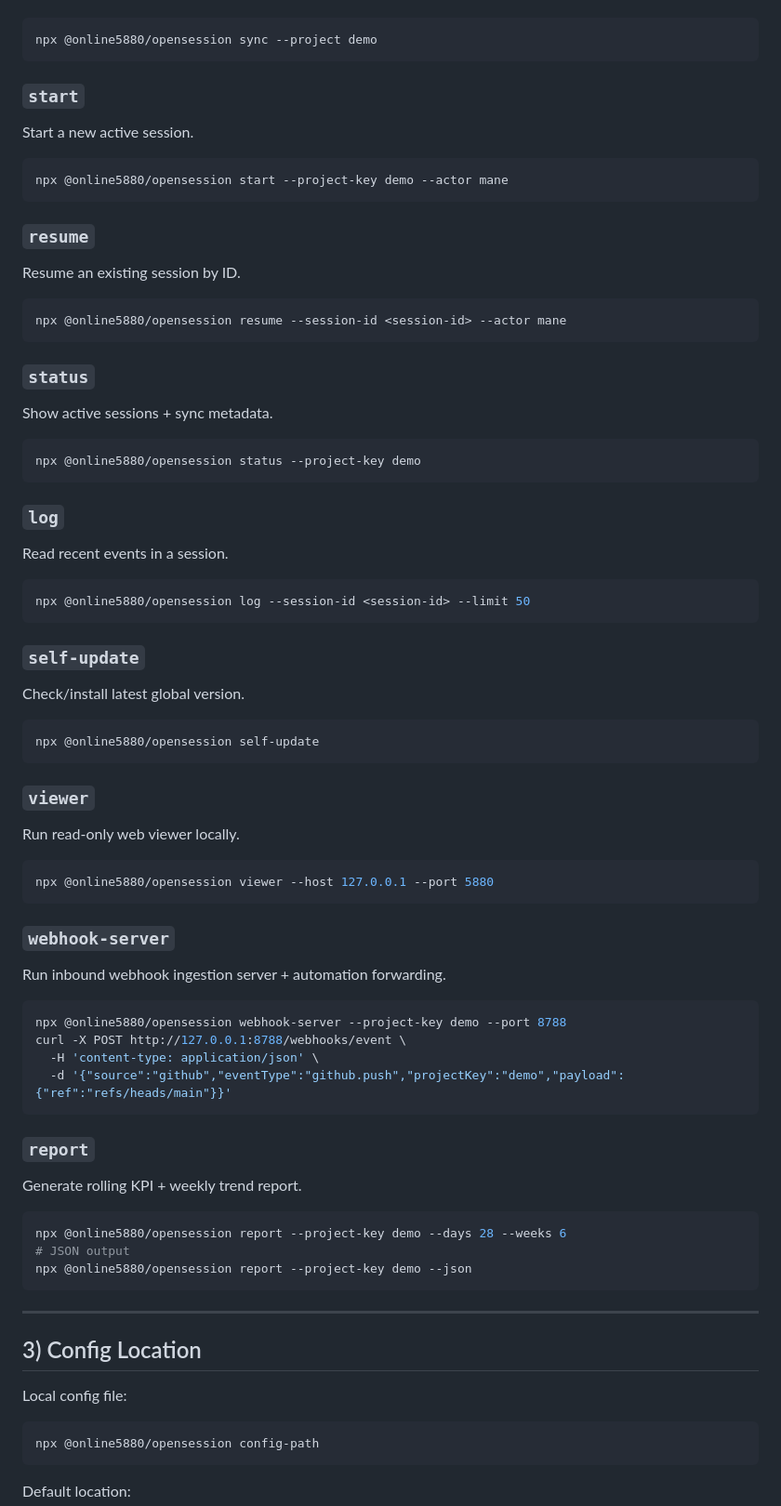
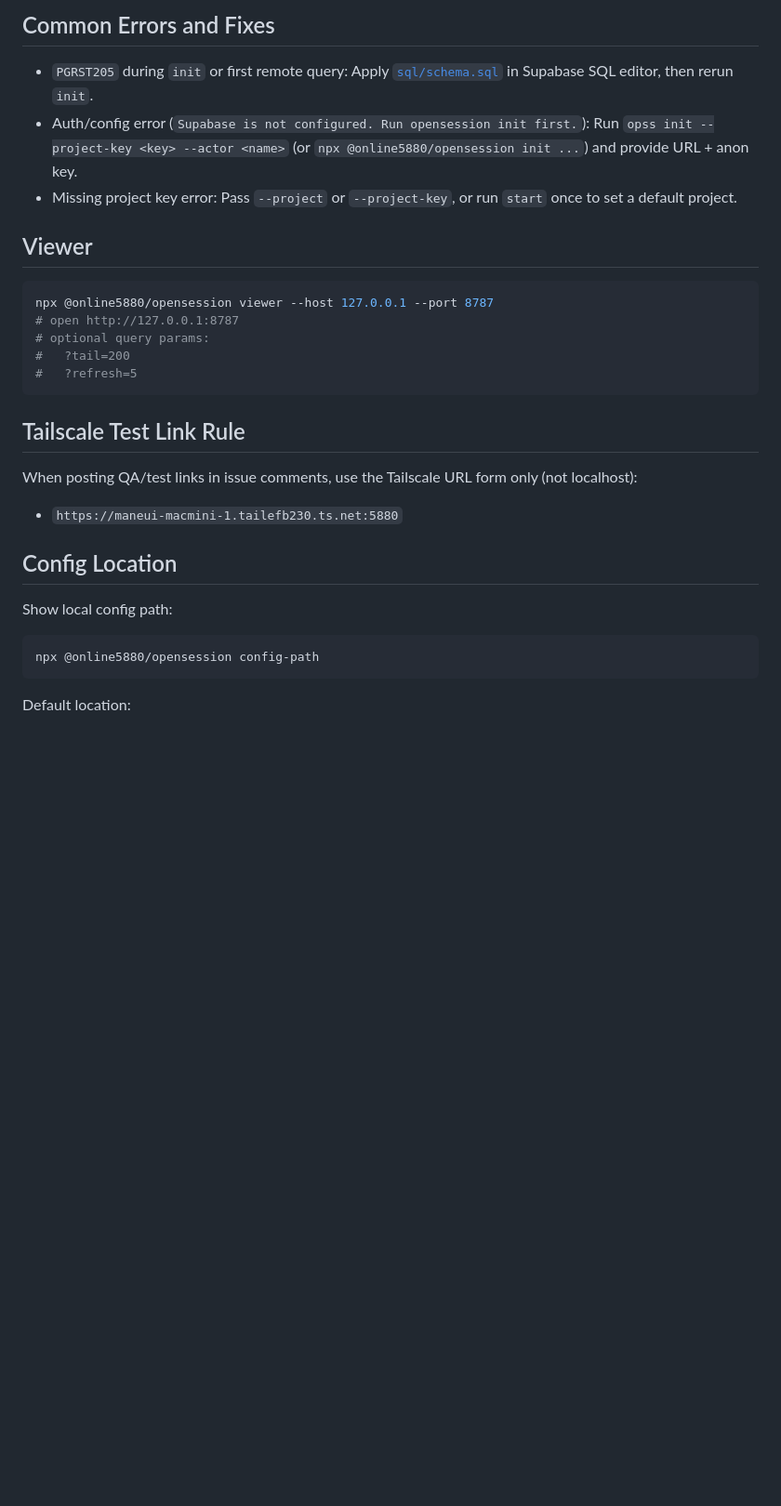
Before and after one commit to online5880/opensession, a Markdown page: README.md, the part around one of its changes. Shown at 93% size. Rendered like a GitHub page; blank space fills up the shorter version.

````diff
--- a/README.md
+++ b/README.md
@@ -45,74 +71,31 @@ Sync local state with remote project.
+## Common Errors and Fixes
+
+- `PGRST205` during `init` or first remote query:
+  Apply [`sql/schema.sql`](sql/schema.sql) in Supabase SQL editor, then rerun `init`.
+- Auth/config error (`Supabase is not configured. Run opensession init first.`):
+  Run `opss init --project-key <key> --actor <name>` (or `npx @online5880/opensession init ...`) and provide URL + anon key.
+- Missing project key error:
+  Pass `--project` or `--project-key`, or run `start` once to set a default project.
+
+## Viewer
 
 ```bash
-npx @online5880/opensession sync --project demo
+npx @online5880/opensession viewer --host 127.0.0.1 --port 8787
+# open http://127.0.0.1:8787
+# optional query params:
+#   ?tail=200
+#   ?refresh=5
 ```
 
-### `start`
-Start a new active session.
+## Tailscale Test Link Rule
 
-```bash
-npx @online5880/opensession start --project-key demo --actor mane
-```
+When posting QA/test links in issue comments, use the Tailscale URL form only (not localhost):
 
-### `resume`
-Resume an existing session by ID.
+- `https://maneui-macmini-1.tailefb230.ts.net:5880`
 
-```bash
-npx @online5880/opensession resume --session-id <session-id> --actor mane
-```
+## Config Location
 
-### `status`
-Show active sessions + sync metadata.
-
-```bash
-npx @online5880/opensession status --project-key demo
-```
-
-### `log`
-Read recent events in a session.
-
-```bash
-npx @online5880/opensession log --session-id <session-id> --limit 50
-```
-
-### `self-update`
-Check/install latest global version.
-
-```bash
-npx @online5880/opensession self-update
-```
-
-### `viewer`
-Run read-only web viewer locally.
-
-```bash
-npx @online5880/opensession viewer --host 127.0.0.1 --port 5880
-```
-
-### `webhook-server`
-Run inbound webhook ingestion server + automation forwarding.
-
-```bash
-npx @online5880/opensession webhook-server --project-key demo --port 8788
-curl -X POST http://127.0.0.1:8788/webhooks/event \
-  -H 'content-type: application/json' \
-  -d '{"source":"github","eventType":"github.push","projectKey":"demo","payload":{"ref":"refs/heads/main"}}'
-```
-
-### `report`
-Generate rolling KPI + weekly trend report.
-
-```bash
-npx @online5880/opensession report --project-key demo --days 28 --weeks 6
-# JSON output
-npx @online5880/opensession report --project-key demo --json
-```
-
----
-
-## 3) Config Location
-
-Local config file:
+Show local config path:
 
 ```bash
 npx @online5880/opensession config-path
````
Also changed, not shown: other parts of README.md (+53 -167 lines).
